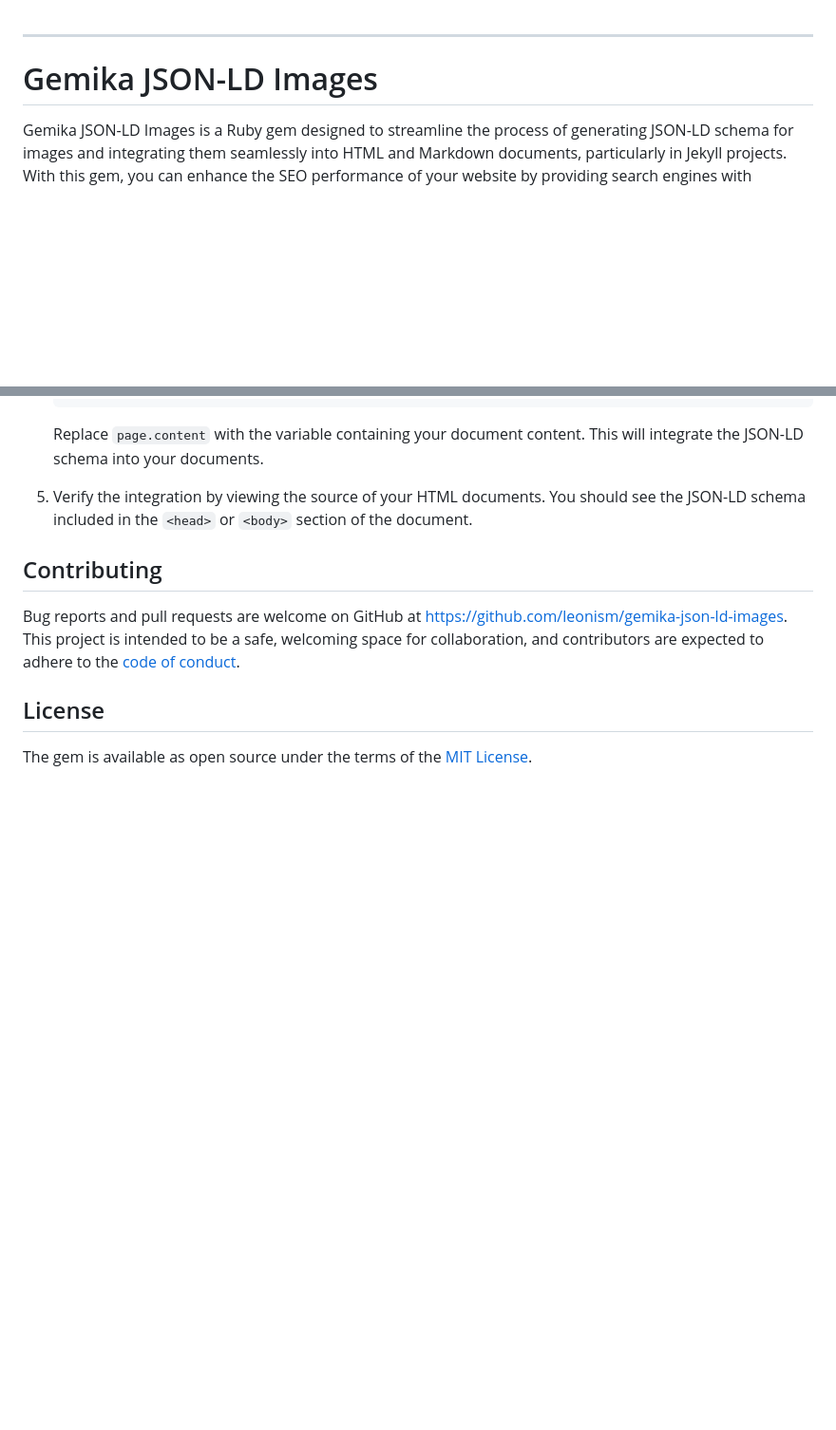
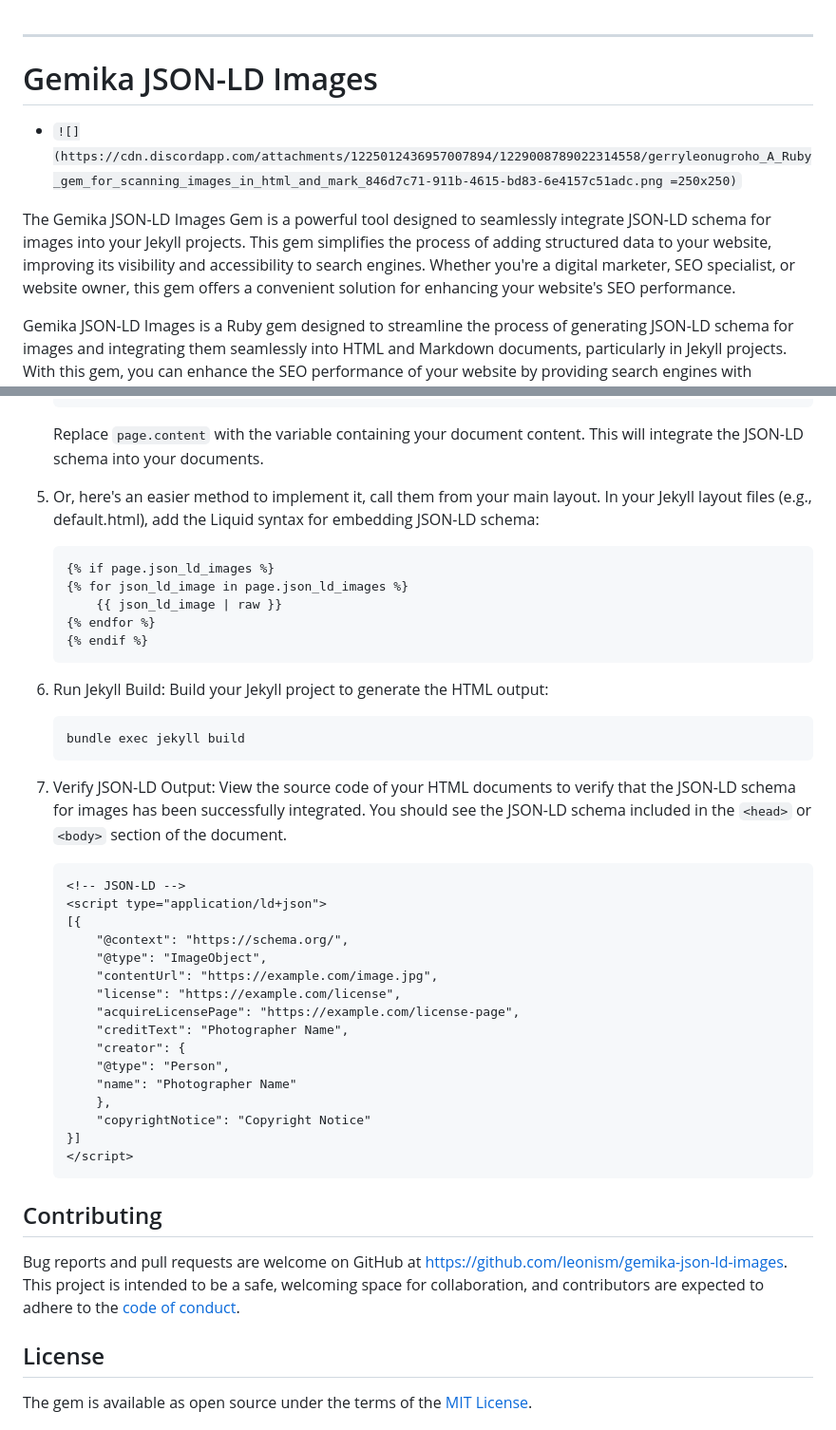
Before and after one commit to leonism/gemika-json-ld-images, a Markdown page: README.md, 2 parts joined by grey strips. Shown: that part at 95% size. GitHub-like rendering; blank space fills up the shorter version.

````diff
--- a/README.md
+++ b/README.md
@@ -1,6 +1,10 @@
 ---
+# Gemika JSON-LD Images
 
-# Gemika JSON-LD Images
+- `![](https://cdn.discordapp.com/attachments/1225012436957007894/1229008789022314558/gerryleonugroho_A_Ruby_gem_for_scanning_images_in_html_and_mark_846d7c71-911b-4615-bd83-6e4157c51adc.png
+ =250x250)`
+
+The Gemika JSON-LD Images Gem is a powerful tool designed to seamlessly integrate JSON-LD schema for images into your Jekyll projects. This gem simplifies the process of adding structured data to your website, improving its visibility and accessibility to search engines. Whether you're a digital marketer, SEO specialist, or website owner, this gem offers a convenient solution for enhancing your website's SEO performance.
 
 Gemika JSON-LD Images is a Ruby gem designed to streamline the process of generating JSON-LD schema for images and integrating them seamlessly into HTML and Markdown documents, particularly in Jekyll projects. With this gem, you can enhance the SEO performance of your website by providing search engines with structured data about the images on your pages.
 
@@ -80,7 +92,41 @@ To integrate Gemika JSON-LD Images into an existing Jekyll project, follow these
 
    Replace `page.content` with the variable containing your document content. This will integrate the JSON-LD schema into your documents.
 
-5. Verify the integration by viewing the source of your HTML documents. You should see the JSON-LD schema included in the `<head>` or `<body>` section of the document.
+5. Or, here's an easier method to implement it, call them from your main layout. In your Jekyll layout files (e.g., default.html), add the Liquid syntax for embedding JSON-LD schema:
+
+    ```liquid
+    {% if page.json_ld_images %}
+    {% for json_ld_image in page.json_ld_images %}
+        {{ json_ld_image | raw }}
+    {% endfor %}
+    {% endif %}
+    ```
+
+6. Run Jekyll Build: Build your Jekyll project to generate the HTML output:
+
+    ```bash
+    bundle exec jekyll build
+    ```
+7. Verify JSON-LD Output: View the source code of your HTML documents to verify that the JSON-LD schema for images has been successfully integrated. You should see the JSON-LD schema included in the `<head>` or `<body>` section of the document.
+
+    ```liquid
+    <!-- JSON-LD -->
+    <script type="application/ld+json">
+    [{
+        "@context": "https://schema.org/",
+        "@type": "ImageObject",
+        "contentUrl": "https://example.com/image.jpg",
+        "license": "https://example.com/license",
+        "acquireLicensePage": "https://example.com/license-page",
+        "creditText": "Photographer Name",
+        "creator": {
+        "@type": "Person",
+        "name": "Photographer Name"
+        },
+        "copyrightNotice": "Copyright Notice"
+    }]
+    </script>
+    ```
 
 ## Contributing
 
````
Also changed, not shown: other parts of README.md (+11 -23 lines).
